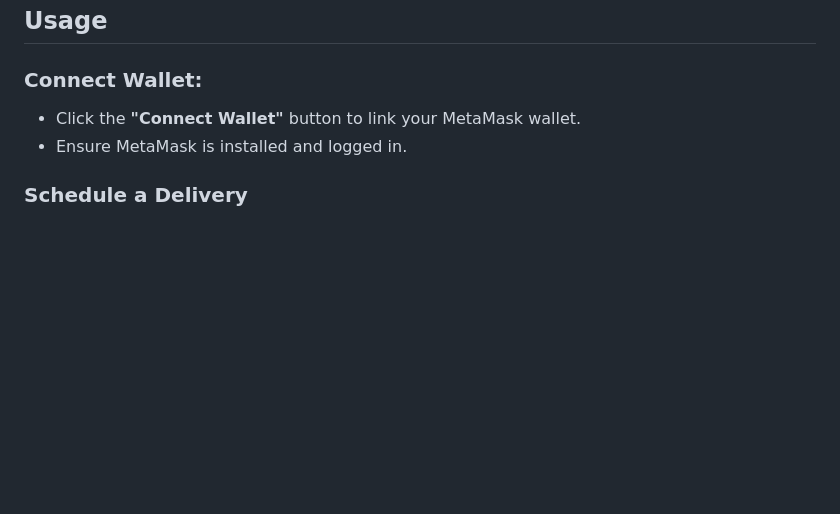
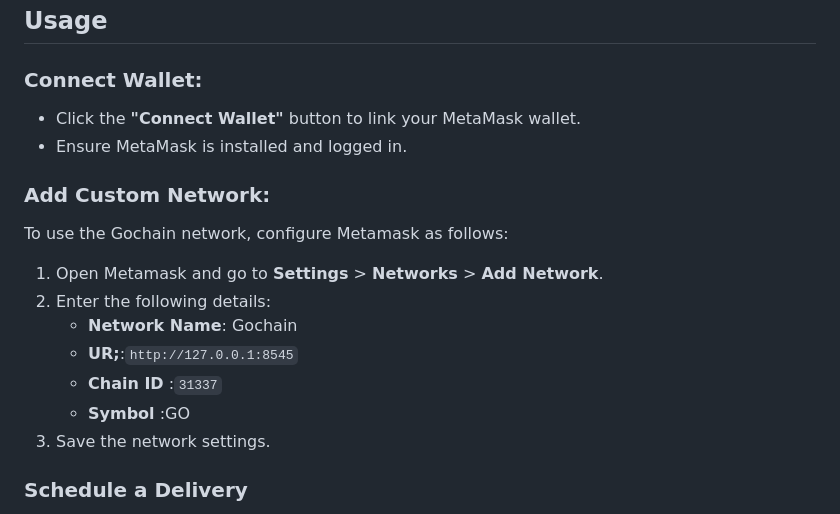
Before and after one commit to Chinsea123/Oye-Cafe-, a Markdown page: README.md, the part around the change. Drawn GitHub-style; blank space fills up the shorter version.

```diff
--- a/README.md
+++ b/README.md
@@ -63,6 +63,18 @@ http://localhost:5000
 - Click the **"Connect Wallet"** button to link your MetaMask wallet.
 - Ensure MetaMask is installed and logged in.
 
+### Add Custom Network:
+
+To use the Gochain network, configure Metamask as follows:
+
+1. Open Metamask and go to **Settings** > **Networks** > **Add Network**.
+2. Enter the following details:
+   - **Network Name**: Gochain
+   - **UR;**:`http://127.0.0.1:8545`
+   - **Chain ID** :`31337`
+   - **Symbol** :GO
+3. Save the network settings.
+
 ### Schedule a Delivery
 
 1. Enter pickup and delivery locations.
```
